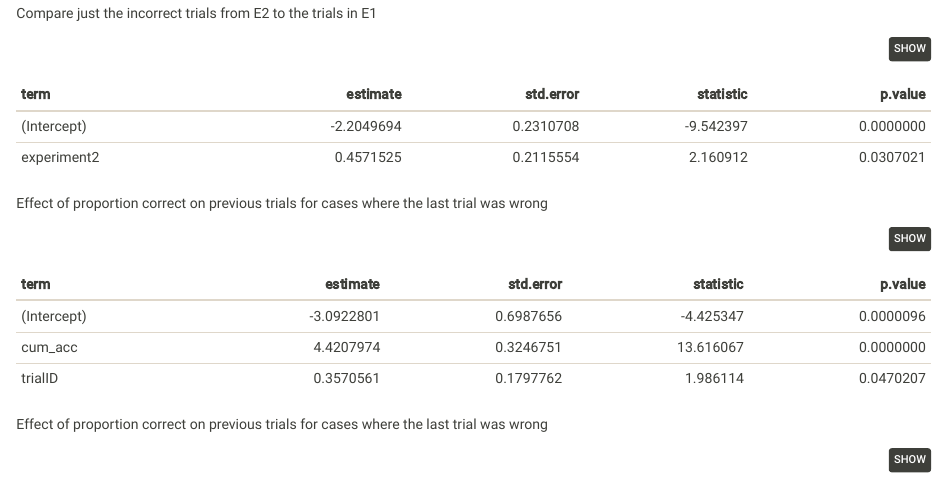
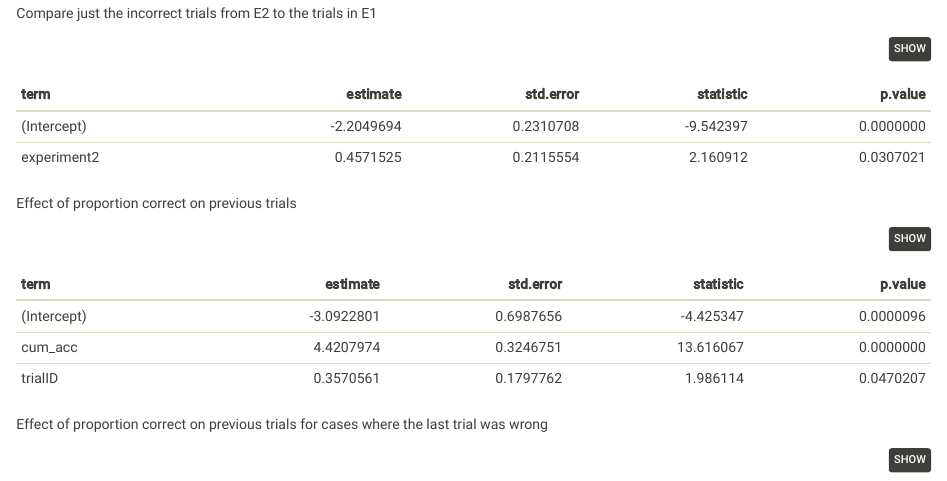
Before and after one commit to dyurovsky/hsp-continuous, an R Markdown document (analysis/analysis.Rmd): the page in a window 1100 px wide, from 1800 px down. Rendered offline with R 4.5, knitr and Pandoc, with nearby package versions; some code elsewhere in the file could not run offline.

Commit message:
contingency analysis

````diff
--- a/analysis/analysis.Rmd
+++ b/analysis/analysis.Rmd
@@ -153,7 +153,7 @@ tidy(comparison_lm) %>%
   kable()
 ```
 
-Effect of proportion correct on previous trials for cases where the last trial was wrong
+Effect of proportion correct on previous trials
 
 ```{r e2-count-contigent}
 e2_count <- e2 %>%
````
